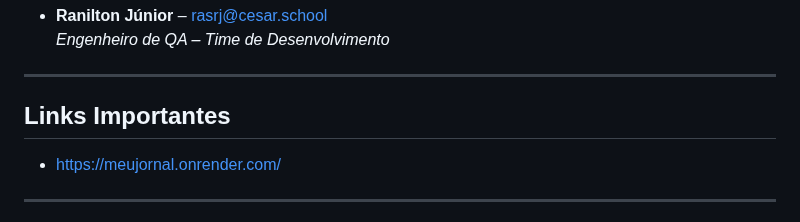
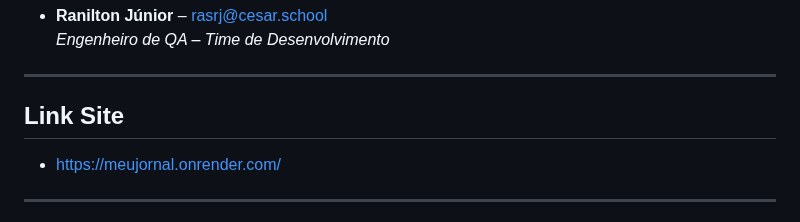
Before and after one commit to Natas081/Projetos-2, a Markdown page: README.md, the part around the change. Drawn GitHub-style.

Commit message:
Change 'Links Importantes' to 'Link Site'
Updated section title and link in README.

```diff
--- a/README.md
+++ b/README.md
@@ -34,7 +34,7 @@ Repositório para projetos 2.
 
 ---
 
-##  Links Importantes
+##  Link Site
 - https://meujornal.onrender.com/
 
 ---
```
